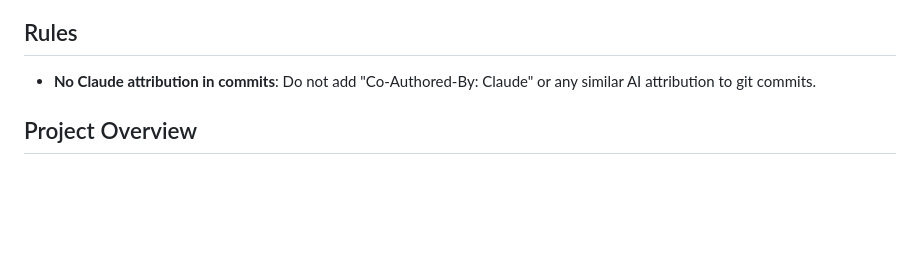
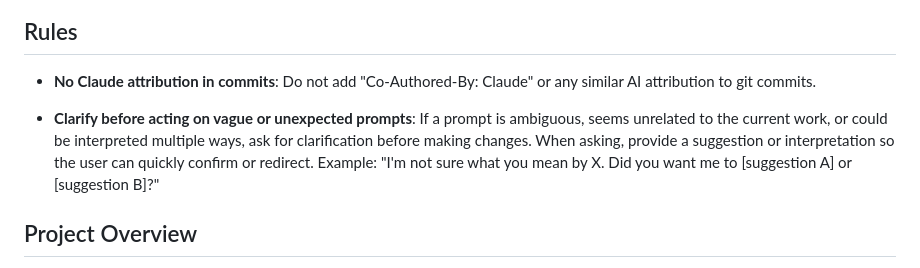
Before and after one commit to armatis/dots, a Markdown page: CLAUDE.md, the part around the change. GitHub-like rendering; blank space fills up the shorter version.

Commit message:
Add clarification rule for vague prompts

```diff
--- a/CLAUDE.md
+++ b/CLAUDE.md
@@ -3,6 +3,8 @@
 ## Rules
 
 - **No Claude attribution in commits**: Do not add "Co-Authored-By: Claude" or any similar AI attribution to git commits.
+
+- **Clarify before acting on vague or unexpected prompts**: If a prompt is ambiguous, seems unrelated to the current work, or could be interpreted multiple ways, ask for clarification before making changes. When asking, provide a suggestion or interpretation so the user can quickly confirm or redirect. Example: "I'm not sure what you mean by X. Did you want me to [suggestion A] or [suggestion B]?"
 
 ## Project Overview
 
```
